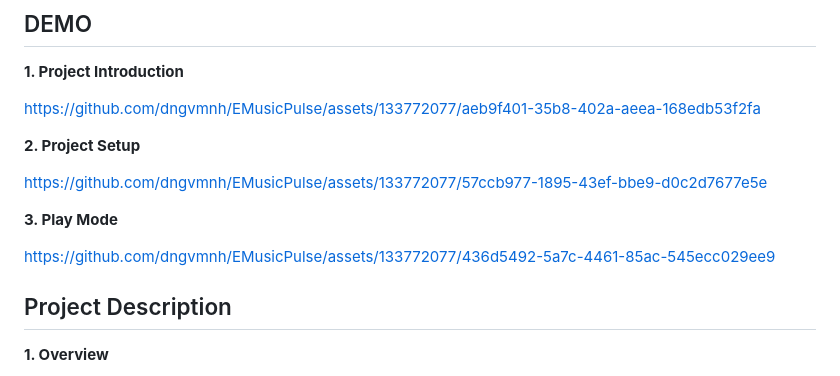
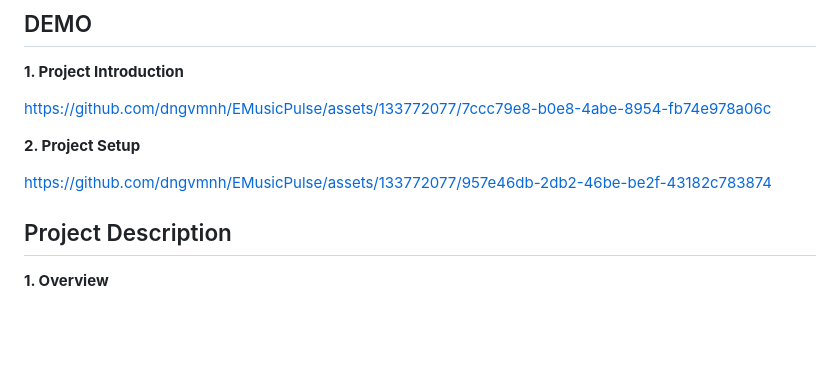
Before and after one commit to dngvmnh/EMusicPulse, a Markdown page: README.md, the part around the change. Rendered like a GitHub page; blank space fills up the shorter version.

```diff
--- a/README.md
+++ b/README.md
@@ -2,19 +2,13 @@
 **1. Project Introduction**
 
 
-https://github.com/dngvmnh/EMusicPulse/assets/133772077/aeb9f401-35b8-402a-aeea-168edb53f2fa
+https://github.com/dngvmnh/EMusicPulse/assets/133772077/7ccc79e8-b0e8-4abe-8954-fb74e978a06c
 
 
 **2. Project Setup**
 
 
-https://github.com/dngvmnh/EMusicPulse/assets/133772077/57ccb977-1895-43ef-bbe9-d0c2d7677e5e
-
-
-**3. Play Mode**
-
-
-https://github.com/dngvmnh/EMusicPulse/assets/133772077/436d5492-5a7c-4461-85ac-545ecc029ee9
+https://github.com/dngvmnh/EMusicPulse/assets/133772077/957e46db-2db2-46be-be2f-43182c783874
 
 
 ## Project Description
```
